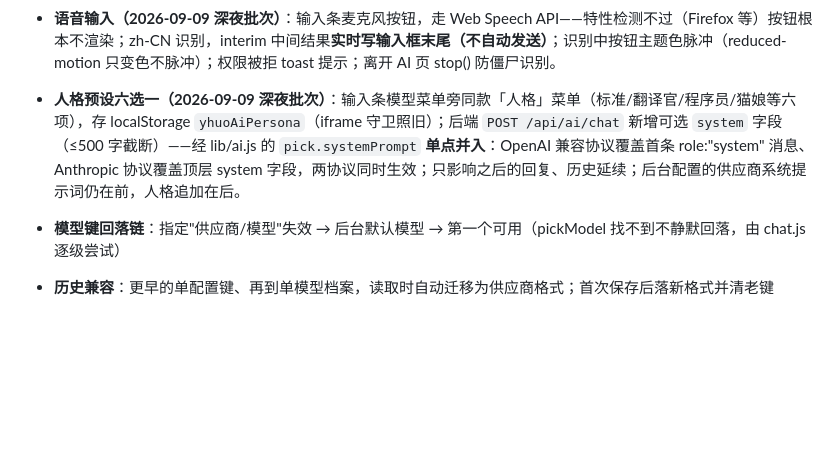
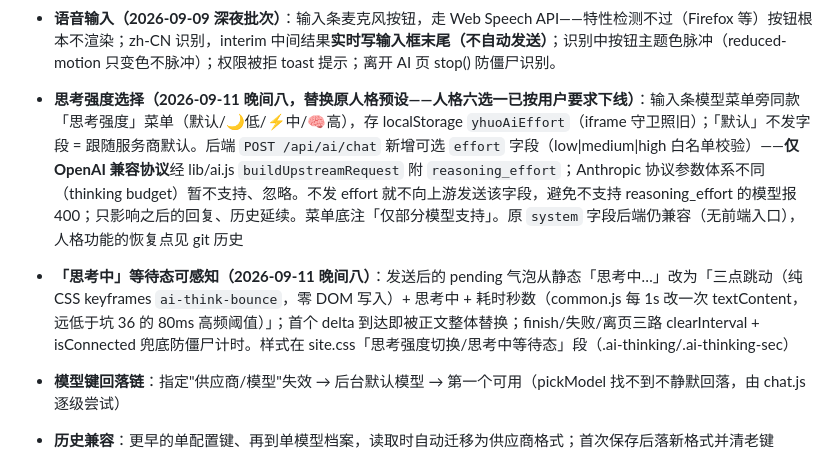
Before and after one commit to ShanFenTi/YHuo, a Markdown page: 部署说明.md, the part around one of its changes. Drawn GitHub-style; blank space fills up the shorter version.

```diff
--- a/部署说明.md
+++ b/部署说明.md
@@ -241,7 +241,9 @@ WakeUp课表导入.json/.csv 本地测试样例（课表导入用，不入库）
 
 * **语音输入（2026-09-09 深夜批次）**：输入条麦克风按钮，走 Web Speech API——特性检测不过（Firefox 等）按钮根本不渲染；zh-CN 识别，interim 中间结果**实时写输入框末尾（不自动发送）**；识别中按钮主题色脉冲（reduced-motion 只变色不脉冲）；权限被拒 toast 提示；离开 AI 页 stop() 防僵尸识别。
 
-* **人格预设六选一（2026-09-09 深夜批次）**：输入条模型菜单旁同款「人格」菜单（标准/翻译官/程序员/猫娘等六项），存 localStorage `yhuoAiPersona`（iframe 守卫照旧）；后端 `POST /api/ai/chat` 新增可选 `system` 字段（≤500 字截断）——经 lib/ai.js 的 `pick.systemPrompt` **单点并入**：OpenAI 兼容协议覆盖首条 role:"system" 消息、Anthropic 协议覆盖顶层 system 字段，两协议同时生效；只影响之后的回复、历史延续；后台配置的供应商系统提示词仍在前，人格追加在后。
+* **思考强度选择（2026-09-11 晚间八，替换原人格预设——人格六选一已按用户要求下线）**：输入条模型菜单旁同款「思考强度」菜单（默认/🌙低/⚡中/🧠高），存 localStorage `yhuoAiEffort`（iframe 守卫照旧）；「默认」不发字段 = 跟随服务商默认。后端 `POST /api/ai/chat` 新增可选 `effort` 字段（low|medium|high 白名单校验）——**仅 OpenAI 兼容协议**经 lib/ai.js `buildUpstreamRequest` 附 `reasoning_effort`；Anthropic 协议参数体系不同（thinking budget）暂不支持、忽略。不发 effort 就不向上游发送该字段，避免不支持 reasoning_effort 的模型报 400；只影响之后的回复、历史延续。菜单底注「仅部分模型支持」。原 `system` 字段后端仍兼容（无前端入口），人格功能的恢复点见 git 历史
+
+* **「思考中」等待态可感知（2026-09-11 晚间八）**：发送后的 pending 气泡从静态「思考中…」改为「三点跳动（纯 CSS keyframes `ai-think-bounce`，零 DOM 写入）+ 思考中 + 耗时秒数（common.js 每 1s 改一次 textContent，远低于坑 36 的 80ms 高频阈值）」；首个 delta 到达即被正文整体替换；finish/失败/离页三路 clearInterval + isConnected 兜底防僵尸计时。样式在 site.css「思考强度切换/思考中等待态」段（.ai-thinking/.ai-thinking-sec）
 
 * **模型键回落链**：指定"供应商/模型"失效 → 后台默认模型 → 第一个可用（pickModel 找不到不静默回落，由 chat.js 逐级尝试）
 
```
Also changed, not shown: other parts of 部署说明.md (+2 -2 lines), docs/changelog.md (+6 -0 lines).
